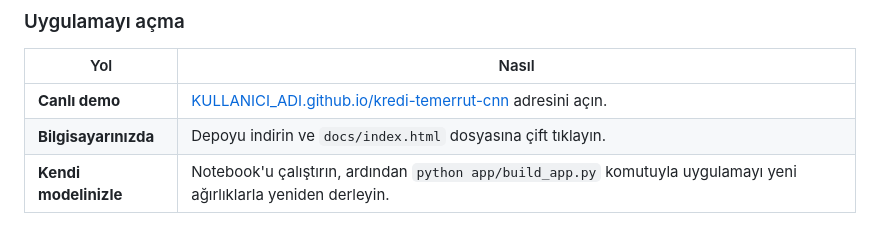
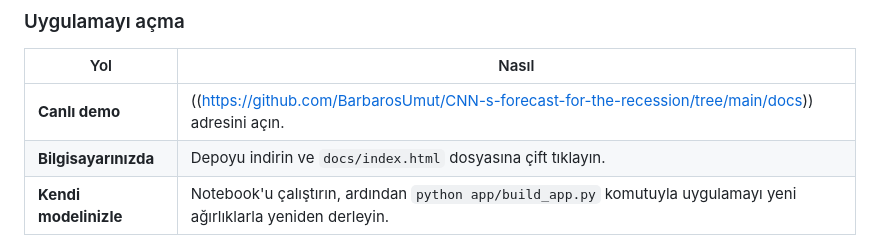
Before and after one commit to BarbarosUmut/CNN-s-forecast-for-the-recession, a Markdown page: README.md, the part around the change. Drawn GitHub-style.

```diff
--- a/README.md
+++ b/README.md
@@ -55,7 +55,7 @@ Uygulama tek bir HTML dosyasıdır (`docs/index.html`). Eğitilmiş modelin ağ
 
 | Yol | Nasıl |
 |---|---|
-| **Canlı demo** | [KULLANICI_ADI.github.io/kredi-temerrut-cnn]([https://KULLANICI_ADI.github.io/kredi-temerrut-cnn/](https://github.com/BarbarosUmut/CNN-s-forecast-for-the-recession/tree/main/docs)) adresini açın. |
+| **Canlı demo** | ((https://github.com/BarbarosUmut/CNN-s-forecast-for-the-recession/tree/main/docs)) adresini açın. |
 | **Bilgisayarınızda** | Depoyu indirin ve `docs/index.html` dosyasına çift tıklayın. |
 | **Kendi modelinizle** | Notebook'u çalıştırın, ardından `python app/build_app.py` komutuyla uygulamayı yeni ağırlıklarla yeniden derleyin. |
 
```
